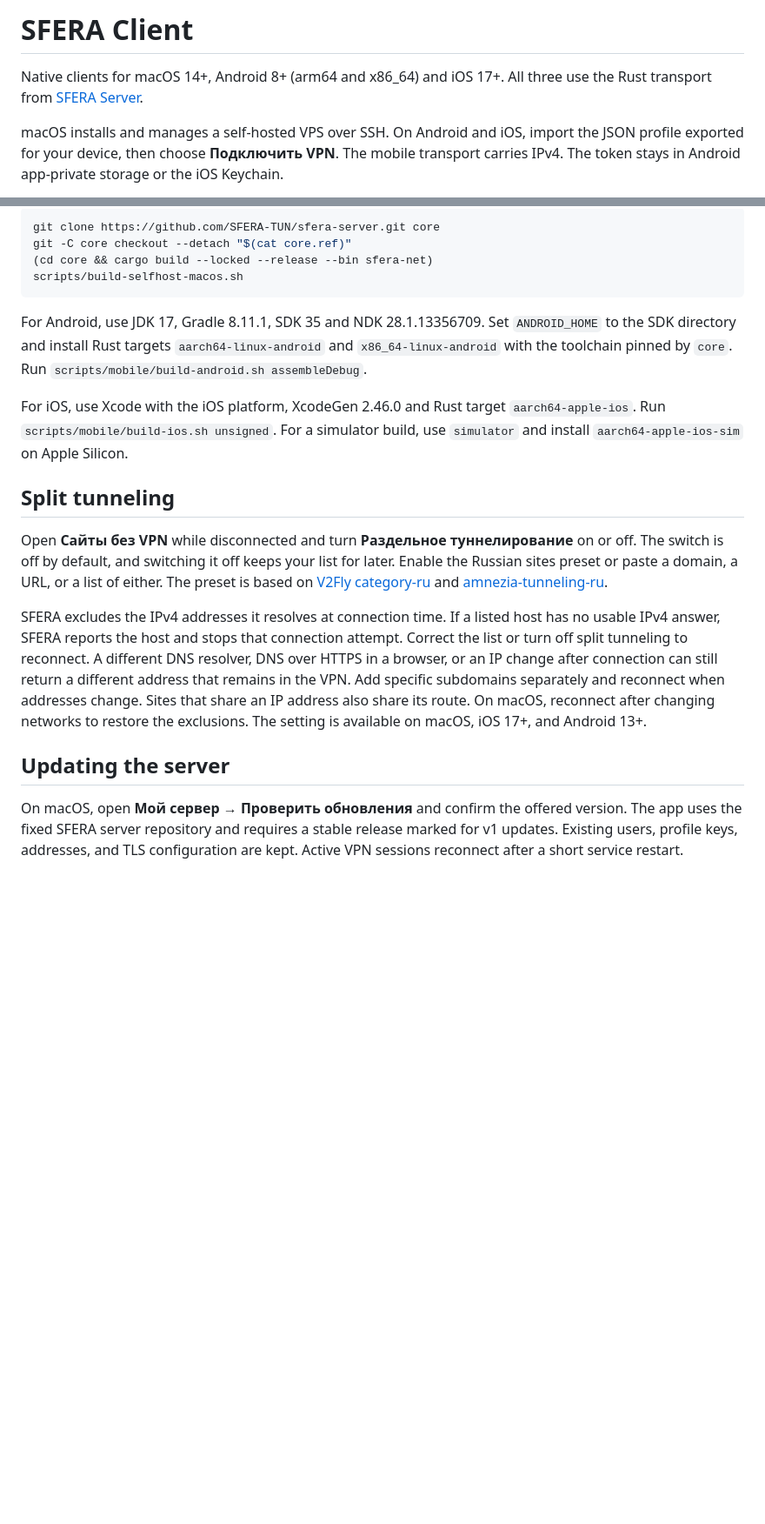
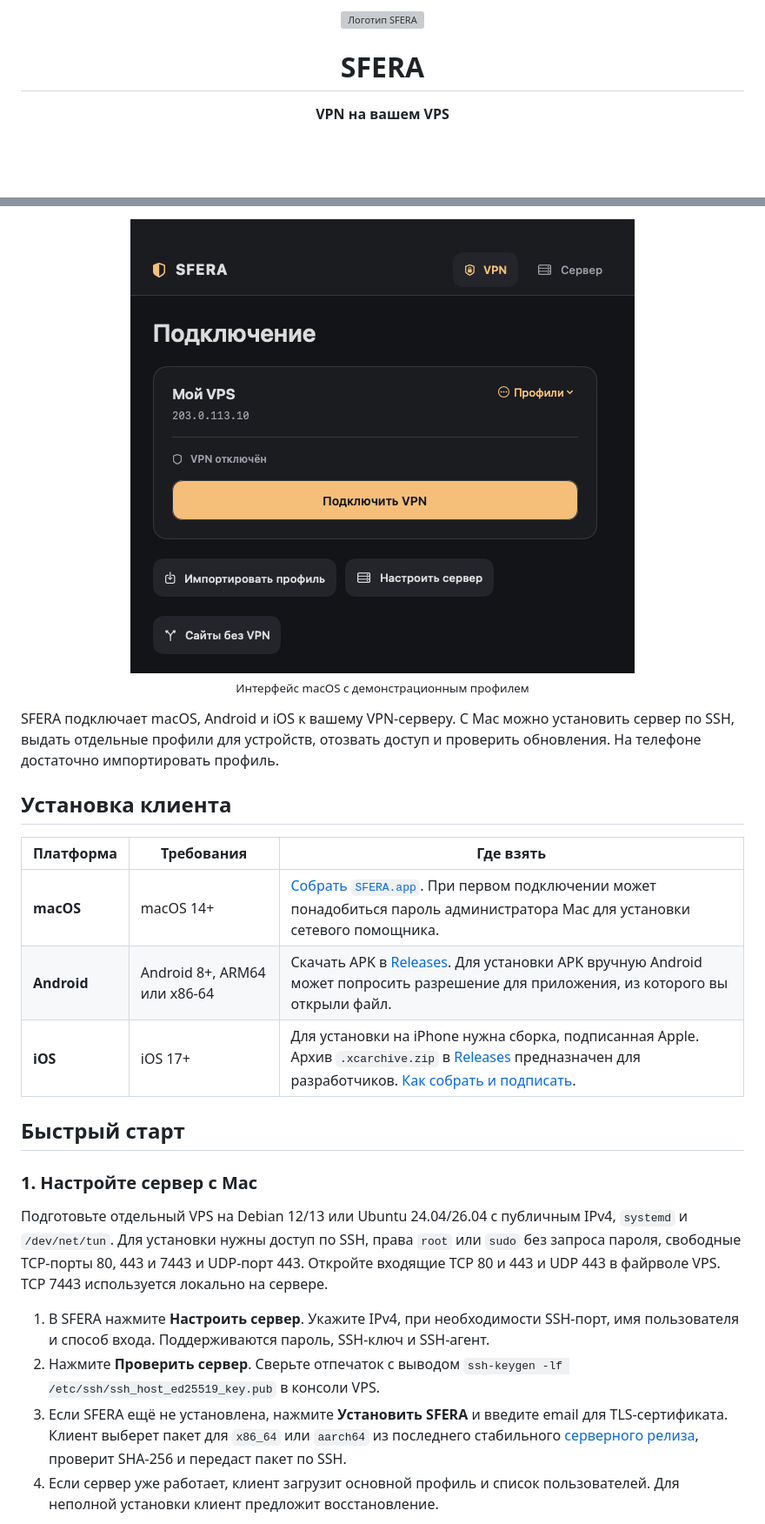
Before and after one commit to SFERA-TUN/sfera-client, a Markdown page: README.md, 2 parts joined by grey strips. Shown at 87% size. Drawn GitHub-style; pictures changed too: docs/screenshots/connection.png (added); blank space fills up the shorter version; grey boxes are pictures that could not be loaded.

Commit message:
Document SFERA in Russian with app screenshots

````diff
--- a/README.md
+++ b/README.md
@@ -1,6 +1,8 @@
-# SFERA Client
+<p align="center">
+  <img src="mobile/ios/App/Assets.xcassets/AppIcon.appiconset/Sfera.png" width="88" alt="Логотип SFERA">
+</p>
 
-Native clients for macOS 14+, Android 8+ (arm64 and x86_64) and iOS 17+. All three use the Rust transport from [SFERA Server](https://github.com/SFERA-TUN/sfera-server).
+<h1 align="center">SFERA</h1>
 
-macOS installs and manages a self-hosted VPS over SSH. On Android and iOS, import the JSON profile exported for your device, then choose **Подключить VPN**. The mobile transport carries IPv4. The token stays in Android app-private storage or the iOS Keychain.
+<p align="center"><strong>VPN на вашем VPS</strong></p>
 
@@ -8,22 +15,27 @@ macOS installs and manages a self-hosted VPS over SSH. On Android and iOS, impor
 
-```sh
-git clone https://github.com/SFERA-TUN/sfera-server.git core
-git -C core checkout --detach "$(cat core.ref)"
-(cd core && cargo build --locked --release --bin sfera-net)
-scripts/build-selfhost-macos.sh
-```
+<p align="center">
+  <img src="docs/screenshots/connection.png" width="580" alt="SFERA на macOS: выбран профиль «Мой VPS», VPN отключён">
+  <br><sub>Интерфейс macOS с демонстрационным профилем</sub>
+</p>
 
-For Android, use JDK 17, Gradle 8.11.1, SDK 35 and NDK 28.1.13356709. Set `ANDROID_HOME` to the SDK directory and install Rust targets `aarch64-linux-android` and `x86_64-linux-android` with the toolchain pinned by `core`. Run `scripts/mobile/build-android.sh assembleDebug`.
+SFERA подключает macOS, Android и iOS к вашему VPN-серверу. С Mac можно установить сервер по SSH, выдать отдельные профили для устройств, отозвать доступ и проверить обновления. На телефоне достаточно импортировать профиль.
 
-For iOS, use Xcode with the iOS platform, XcodeGen 2.46.0 and Rust target `aarch64-apple-ios`. Run `scripts/mobile/build-ios.sh unsigned`. For a simulator build, use `simulator` and install `aarch64-apple-ios-sim` on Apple Silicon.
+## Установка клиента
 
-## Split tunneling
+| Платформа | Требования | Где взять |
+| --- | --- | --- |
+| **macOS** | macOS 14+ | [Собрать `SFERA.app`](docs/BUILD.md#macos). При первом подключении может понадобиться пароль администратора Mac для установки сетевого помощника. |
+| **Android** | Android 8+, ARM64 или x86-64 | Скачать APK в [Releases](https://github.com/SFERA-TUN/sfera-client/releases). Для установки APK вручную Android может попросить разрешение для приложения, из которого вы открыли файл. |
+| **iOS** | iOS 17+ | Для установки на iPhone нужна сборка, подписанная Apple. Архив `.xcarchive.zip` в [Releases](https://github.com/SFERA-TUN/sfera-client/releases) предназначен для разработчиков. [Как собрать и подписать](docs/BUILD.md#ios). |
 
-Open **Сайты без VPN** while disconnected and turn **Раздельное туннелирование** on or off. The switch is off by default, and switching it off keeps your list for later. Enable the Russian sites preset or paste a domain, a URL, or a list of either. The preset is based on [V2Fly category-ru](https://github.com/v2fly/domain-list-community/blob/master/data/category-ru) and [amnezia-tunneling-ru](https://github.com/lib4u/amnezia-tunneling-ru).
+## Быстрый старт
 
-SFERA excludes the IPv4 addresses it resolves at connection time. If a listed host has no usable IPv4 answer, SFERA reports the host and stops that connection attempt. Correct the list or turn off split tunneling to reconnect. A different DNS resolver, DNS over HTTPS in a browser, or an IP change after connection can still return a different address that remains in the VPN. Add specific subdomains separately and reconnect when addresses change. Sites that share an IP address also share its route. On macOS, reconnect after changing networks to restore the exclusions. The setting is available on macOS, iOS 17+, and Android 13+.
+### 1. Настройте сервер с Mac
 
-## Updating the server
+Подготовьте отдельный VPS на Debian 12/13 или Ubuntu 24.04/26.04 с публичным IPv4, `systemd` и `/dev/net/tun`. Для установки нужны доступ по SSH, права `root` или `sudo` без запроса пароля, свободные TCP-порты 80, 443 и 7443 и UDP-порт 443. Откройте входящие TCP 80 и 443 и UDP 443 в файрволе VPS. TCP 7443 используется локально на сервере.
 
-On macOS, open **Мой сервер → Проверить обновления** and confirm the offered version. The app uses the fixed SFERA server repository and requires a stable release marked for v1 updates. Existing users, profile keys, addresses, and TLS configuration are kept. Active VPN sessions reconnect after a short service restart.
+1. В SFERA нажмите **Настроить сервер**. Укажите IPv4, при необходимости SSH-порт, имя пользователя и способ входа. Поддерживаются пароль, SSH-ключ и SSH-агент.
+2. Нажмите **Проверить сервер**. Сверьте отпечаток с выводом `ssh-keygen -lf /etc/ssh/ssh_host_ed25519_key.pub` в консоли VPS.
+3. Если SFERA ещё не установлена, нажмите **Установить SFERA** и введите email для TLS-сертификата. Клиент выберет пакет для `x86_64` или `aarch64` из последнего стабильного [серверного релиза](https://github.com/SFERA-TUN/sfera-server/releases), проверит SHA-256 и передаст пакет по SSH.
+4. Если сервер уже работает, клиент загрузит основной профиль и список пользователей. Для неполной установки клиент предложит восстановление.
 
````
Also changed, not shown: other parts of README.md (+38 -9 lines), docs/BUILD.md (added, +65 -0 lines), docs/screenshots/server.png (added), docs/screenshots/setup.png (added), docs/screenshots/split-tunnel.png (added).
